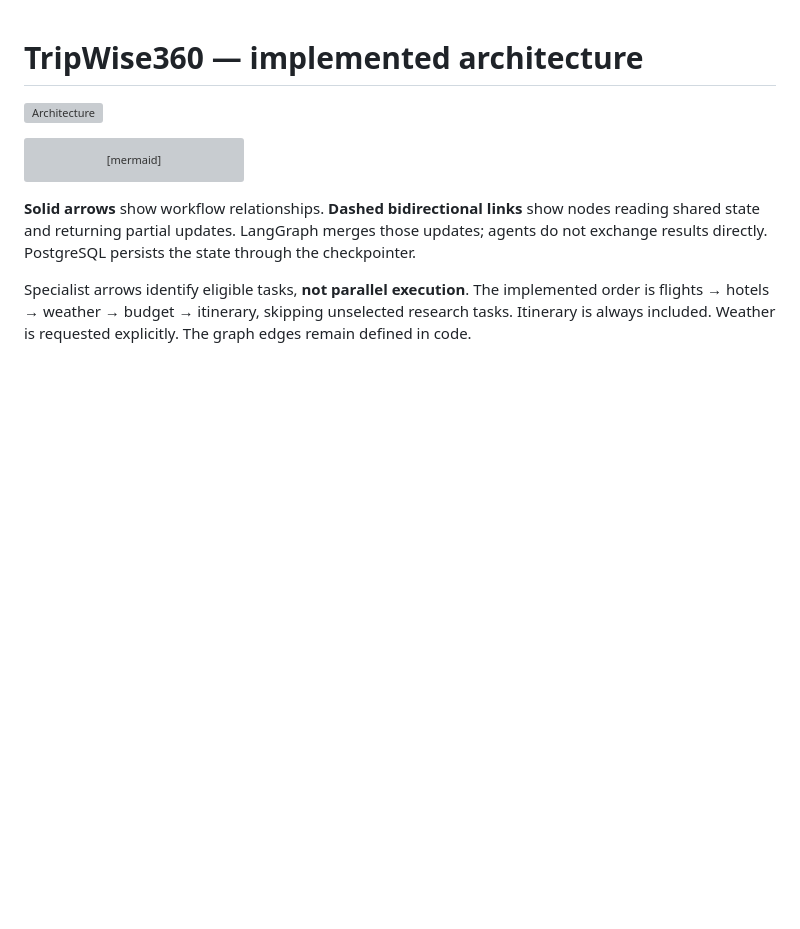
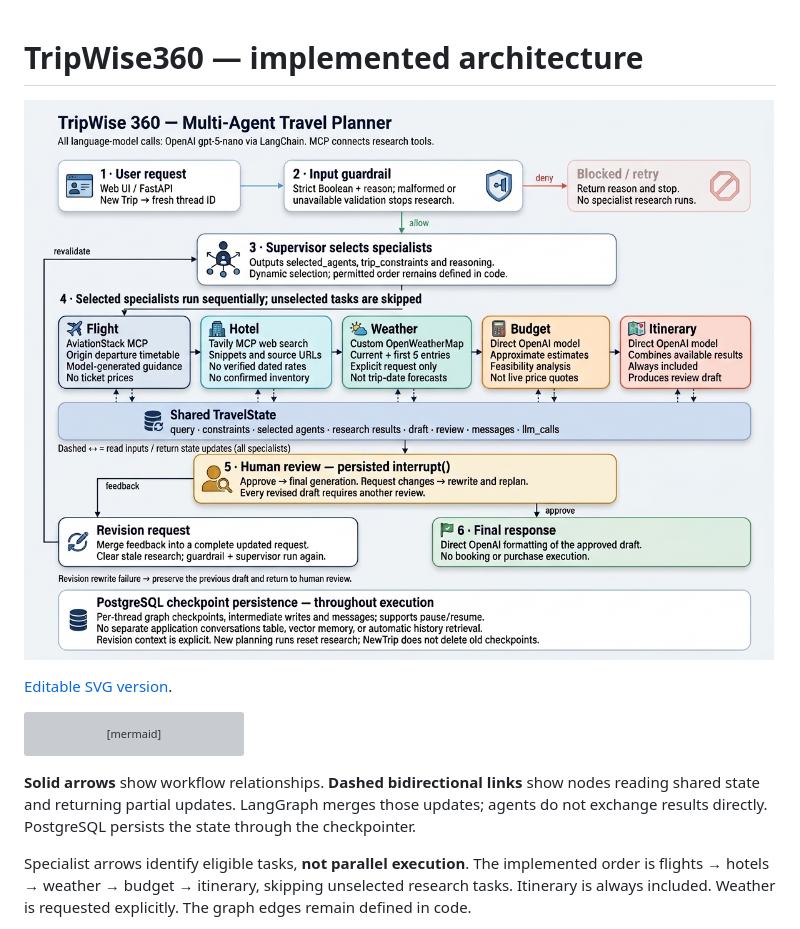
Before and after one commit to clouddiary/TripWise360, a Markdown page: docs/architecture.md, the part around the change. Rendered like a GitHub page; pictures changed too: docs/screenshots/architecture_diagram.jpg (added); blank space fills up the shorter version; grey boxes are pictures that could not be loaded.

````diff
--- a/docs/architecture.md
+++ b/docs/architecture.md
@@ -1,6 +1,8 @@
 # TripWise360 — implemented architecture
 
-![Architecture](architecture-shared-state.svg)
+![Architecture](screenshots/architecture_diagram.jpg)
+
+[Editable SVG version](architecture-shared-state.svg).
 
 ```mermaid
 flowchart TD
````
Also changed, not shown: readme.md (+15 -43 lines), 4 other files.
